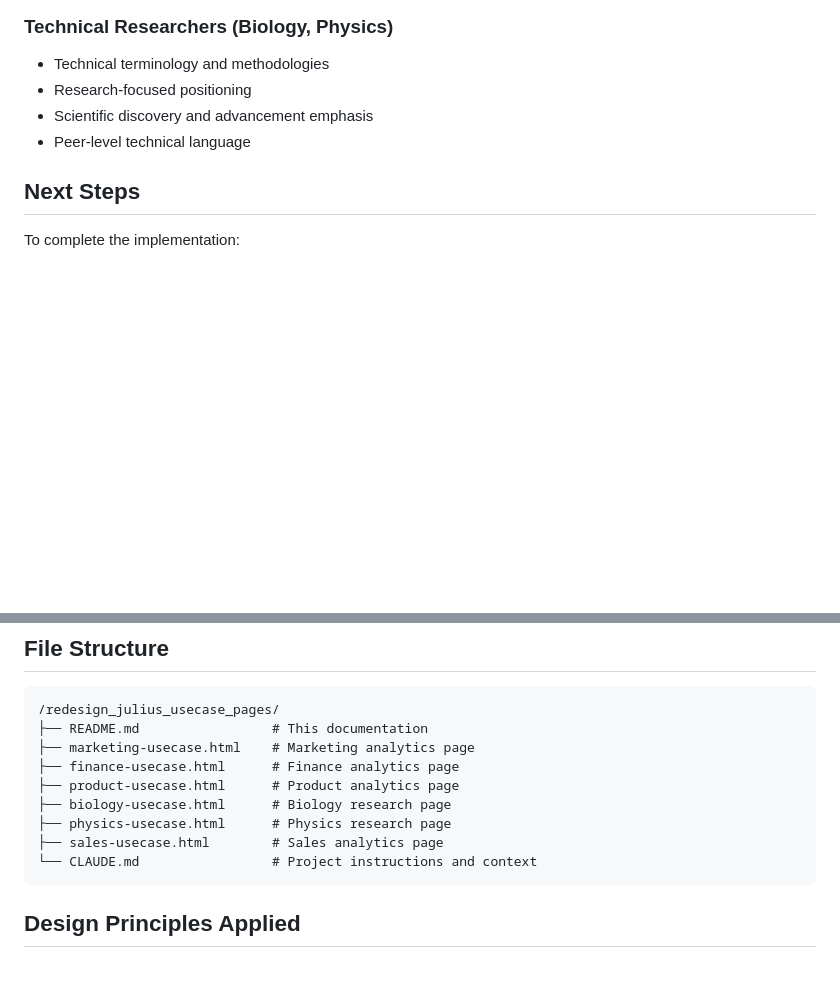
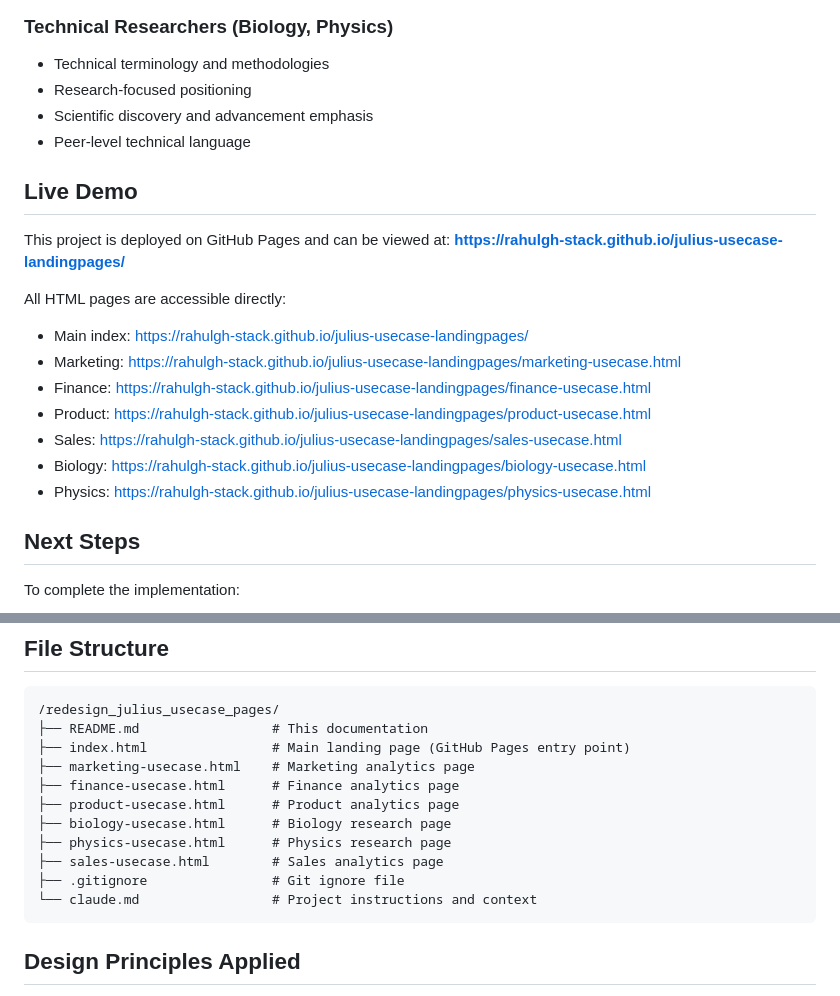
Before and after one commit to rahulgh-stack/julius-usecase-landingpages, a Markdown page: README.md, 2 parts joined by grey strips. GitHub-like rendering; blank space fills up the shorter version.

Commit message:
Add GitHub Pages URLs to README and update file structure

````diff
--- a/README.md
+++ b/README.md
@@ -136,6 +136,20 @@ Each card contains:
 - Scientific discovery and advancement emphasis
 - Peer-level technical language
 
+## Live Demo
+
+This project is deployed on GitHub Pages and can be viewed at:
+**https://rahulgh-stack.github.io/julius-usecase-landingpages/**
+
+All HTML pages are accessible directly:
+- Main index: https://rahulgh-stack.github.io/julius-usecase-landingpages/
+- Marketing: https://rahulgh-stack.github.io/julius-usecase-landingpages/marketing-usecase.html
+- Finance: https://rahulgh-stack.github.io/julius-usecase-landingpages/finance-usecase.html
+- Product: https://rahulgh-stack.github.io/julius-usecase-landingpages/product-usecase.html
+- Sales: https://rahulgh-stack.github.io/julius-usecase-landingpages/sales-usecase.html
+- Biology: https://rahulgh-stack.github.io/julius-usecase-landingpages/biology-usecase.html
+- Physics: https://rahulgh-stack.github.io/julius-usecase-landingpages/physics-usecase.html
+
 ## Next Steps
 
 To complete the implementation:
@@ -150,13 +164,15 @@ To complete the implementation:
 ```
 /redesign_julius_usecase_pages/
 ├── README.md                 # This documentation
+├── index.html                # Main landing page (GitHub Pages entry point)
 ├── marketing-usecase.html    # Marketing analytics page
 ├── finance-usecase.html      # Finance analytics page
 ├── product-usecase.html      # Product analytics page
 ├── biology-usecase.html      # Biology research page
 ├── physics-usecase.html      # Physics research page
 ├── sales-usecase.html        # Sales analytics page
-└── CLAUDE.md                 # Project instructions and context
+├── .gitignore                # Git ignore file
+└── claude.md                 # Project instructions and context
 ```
 
 ## Design Principles Applied
````
